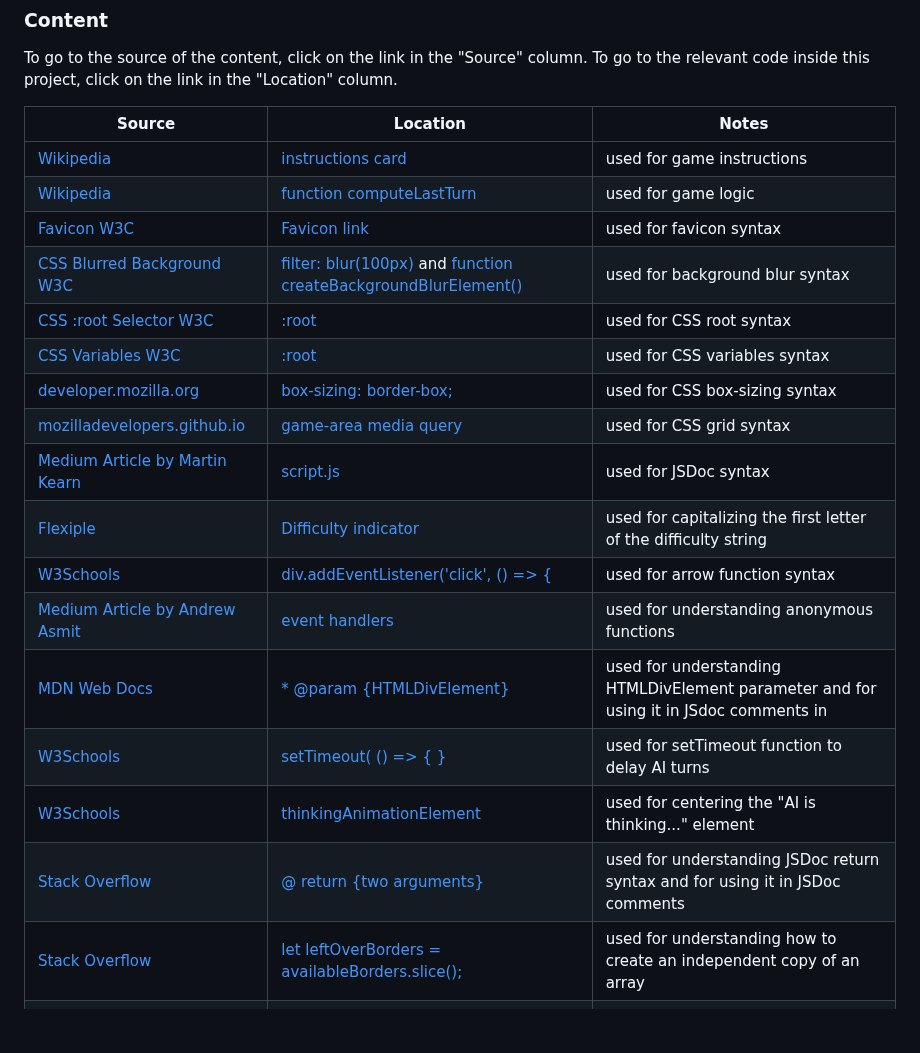
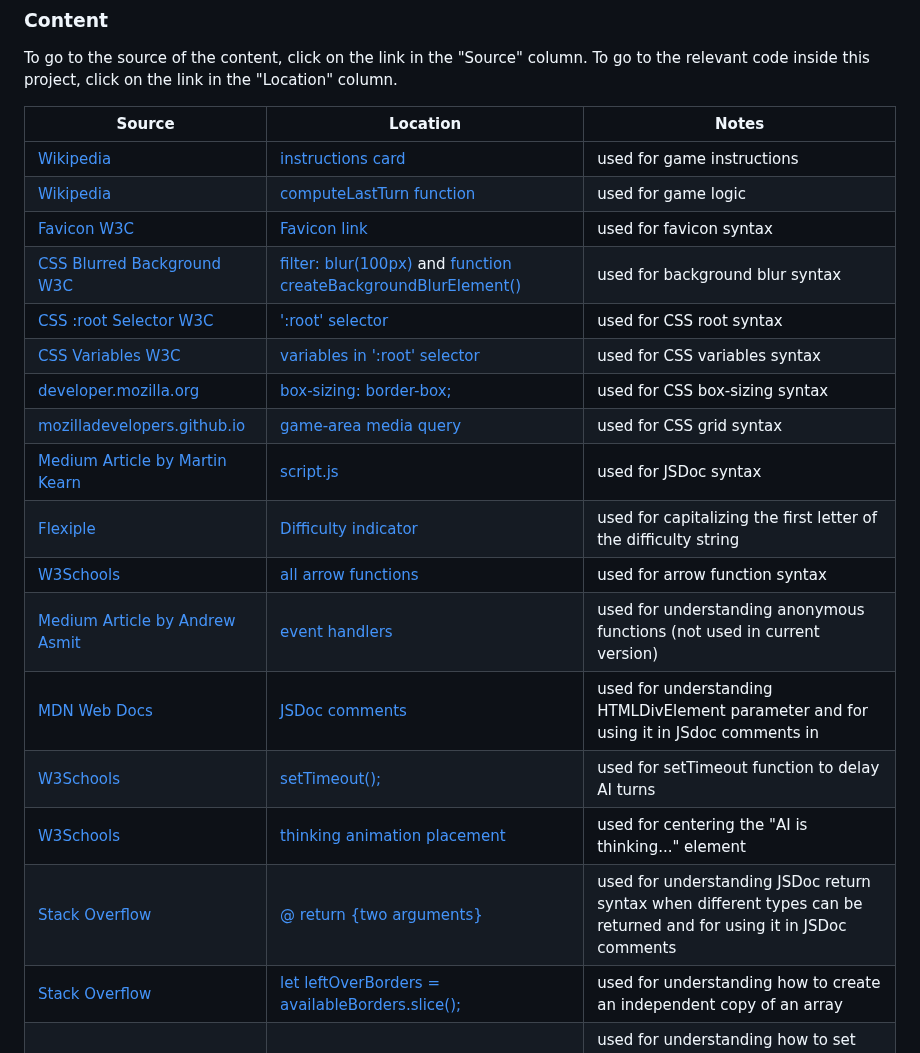
Before and after one commit to benschaf/kaesekaestchen, a Markdown page: README.md, the part around the change. Drawn GitHub-style; blank space fills up the shorter version.

Commit message:
doc: clarify comments for sources

```diff
--- a/README.md
+++ b/README.md
@@ -259,21 +259,21 @@ To go to the relevant code inside this project, click on the link in the "Locati
 | Source | Location | Notes |
 | --- | --- | --- |
 |[Wikipedia](https://en.wikipedia.org/wiki/Dots_and_Boxes) | [instructions card](https://github.com/benschaf/kaesekaestchen/blob/6250f858198af5fbe85397e82bb6e0b7602eee35/index.html#L98-L112) | used for game instructions |
-|[Wikipedia](https://en.wikipedia.org/wiki/Dots_and_Boxes) | [function computeLastTurn](https://github.com/benschaf/kaesekaestchen/blob/6250f858198af5fbe85397e82bb6e0b7602eee35/assets/js/script.js#L271-L297) | used for game logic |
+|[Wikipedia](https://en.wikipedia.org/wiki/Dots_and_Boxes) | [computeLastTurn function](https://github.com/benschaf/kaesekaestchen/blob/6250f858198af5fbe85397e82bb6e0b7602eee35/assets/js/script.js#L271-L297) | used for game logic |
 |[Favicon W3C](https://www.w3schools.com/html/html_favicon.asp) | [Favicon link](https://github.com/benschaf/kaesekaestchen/blob/6250f858198af5fbe85397e82bb6e0b7602eee35/index.html#L9) | used for favicon syntax |
 |[CSS Blurred Background W3C](https://www.w3schools.com/howto/howto_css_blurred_background.asp) | [filter: blur(100px)](https://github.com/benschaf/kaesekaestchen/blob/6250f858198af5fbe85397e82bb6e0b7602eee35/assets/css/style.css#L85) and [function createBackgroundBlurElement()](https://github.com/benschaf/kaesekaestchen/blob/6250f858198af5fbe85397e82bb6e0b7602eee35/assets/js/script.js#L160-L181) | used for background blur syntax |
-|[CSS :root Selector W3C](https://www.w3schools.com/cssref/sel_root.php) | [:root](https://github.com/benschaf/kaesekaestchen/blob/6250f858198af5fbe85397e82bb6e0b7602eee35/assets/css/style.css#L9-L19) | used for CSS root syntax |
-|[CSS Variables W3C](https://www.w3schools.com/css/css3_variables.asp) | [:root](https://github.com/benschaf/kaesekaestchen/blob/6250f858198af5fbe85397e82bb6e0b7602eee35/assets/css/style.css#L9-L19) | used for CSS variables syntax |
+|[CSS :root Selector W3C](https://www.w3schools.com/cssref/sel_root.php) | [':root' selector](https://github.com/benschaf/kaesekaestchen/blob/6250f858198af5fbe85397e82bb6e0b7602eee35/assets/css/style.css#L9-L19) | used for CSS root syntax |
+|[CSS Variables W3C](https://www.w3schools.com/css/css3_variables.asp) | [variables in ':root' selector](https://github.com/benschaf/kaesekaestchen/blob/6250f858198af5fbe85397e82bb6e0b7602eee35/assets/css/style.css#L9-L19) | used for CSS variables syntax |
 |[developer.mozilla.org](https://developer.mozilla.org/en-US/docs/Web/CSS/box-sizing) | [box-sizing: border-box;](https://github.com/benschaf/kaesekaestchen/blob/6250f858198af5fbe85397e82bb6e0b7602eee35/assets/css/style.css#L57) | used for CSS box-sizing syntax |
 |[mozilladevelopers.github.io](https://mozilladevelopers.github.io/playground/css-grid) | [game-area media query](https://github.com/benschaf/kaesekaestchen/blob/6250f858198af5fbe85397e82bb6e0b7602eee35/assets/css/style.css#L346-L368) | used for CSS grid syntax |
 |[Medium Article by Martin Kearn](https://medium.com/@martink_rsa/js-docs-a-quickstart-guide-da6ce5df4a73) | [script.js](https://github.com/benschaf/kaesekaestchen/blob/6250f858198af5fbe85397e82bb6e0b7602eee35/assets/js/script.js) | used for JSDoc syntax |
 |[Flexiple](https://flexiple.com/javascript/javascript-capitalize-first-letter) | [Difficulty indicator](https://github.com/benschaf/kaesekaestchen/blob/6250f858198af5fbe85397e82bb6e0b7602eee35/assets/js/script.js#L32-L33) | used for capitalizing the first letter of the difficulty string |
-|[W3Schools](https://www.w3schools.com/js/js_arrow_function.asp) | [div.addEventListener('click', () => {](https://github.com/benschaf/kaesekaestchen/blob/6250f858198af5fbe85397e82bb6e0b7602eee35/assets/js/script.js#L71-L79) | used for arrow function syntax |
-|[Medium Article by Andrew Asmit](https://medium.com/@andrewasmit/passing-arguments-to-your-event-listeners-callback-function-d9d8369cc3a4) | [event handlers](https://github.com/benschaf/kaesekaestchen/blob/fb3a069e6e4100cee20b69043b7604c218d2b2e5/assets/js/script.js#L110-L126) | used for understanding anonymous functions |
-|[MDN Web Docs](https://developer.mozilla.org/en-US/docs/Web/API/Document_Object_Model/Introduction#dom_interfaces) | [* @param {HTMLDivElement}](https://github.com/benschaf/kaesekaestchen/blob/6250f858198af5fbe85397e82bb6e0b7602eee35/assets/js/script.js#L126) | used for understanding HTMLDivElement parameter and for using it in JSdoc comments in |
-|[W3Schools](https://www.w3schools.com/jsref/met_win_settimeout.asp) | [setTimeout( () => { }](https://github.com/benschaf/kaesekaestchen/blob/6250f858198af5fbe85397e82bb6e0b7602eee35/assets/js/script.js#L257-L259) | used for setTimeout function to delay AI turns |
-|[W3Schools](https://www.w3schools.com/css/tryit.asp?filename=trycss_align_transform) | [thinkingAnimationElement](https://github.com/benschaf/kaesekaestchen/blob/6250f858198af5fbe85397e82bb6e0b7602eee35/assets/js/script.js#L331-L334) | used for centering the "AI is thinking..." element |
-|[Stack Overflow](https://stackoverflow.com/questions/65196251/javascript-documentation-returns-null-or-type) | [@ return {two arguments}](https://github.com/benschaf/kaesekaestchen/blob/6250f858198af5fbe85397e82bb6e0b7602eee35/assets/js/script.js#L396) | used for understanding JSDoc return syntax and for using it in JSDoc comments |
+|[W3Schools](https://www.w3schools.com/js/js_arrow_function.asp) | [all arrow functions](https://github.com/benschaf/kaesekaestchen/blob/6250f858198af5fbe85397e82bb6e0b7602eee35/assets/js/script.js#L71-L79) | used for arrow function syntax |
+|[Medium Article by Andrew Asmit](https://medium.com/@andrewasmit/passing-arguments-to-your-event-listeners-callback-function-d9d8369cc3a4) | [event handlers](https://github.com/benschaf/kaesekaestchen/blob/fb3a069e6e4100cee20b69043b7604c218d2b2e5/assets/js/script.js#L110-L126) | used for understanding anonymous functions (not used in current version) |
+|[MDN Web Docs](https://developer.mozilla.org/en-US/docs/Web/API/Document_Object_Model/Introduction#dom_interfaces) | [JSDoc comments](https://github.com/benschaf/kaesekaestchen/blob/6250f858198af5fbe85397e82bb6e0b7602eee35/assets/js/script.js#L126) | used for understanding HTMLDivElement parameter and for using it in JSdoc comments in |
+|[W3Schools](https://www.w3schools.com/jsref/met_win_settimeout.asp) | [setTimeout();](https://github.com/benschaf/kaesekaestchen/blob/6250f858198af5fbe85397e82bb6e0b7602eee35/assets/js/script.js#L257-L259) | used for setTimeout function to delay AI turns |
+|[W3Schools](https://www.w3schools.com/css/tryit.asp?filename=trycss_align_transform) | [thinking animation placement](https://github.com/benschaf/kaesekaestchen/blob/6250f858198af5fbe85397e82bb6e0b7602eee35/assets/js/script.js#L331-L334) | used for centering the "AI is thinking..." element |
+|[Stack Overflow](https://stackoverflow.com/questions/65196251/javascript-documentation-returns-null-or-type) | [@ return {two arguments}](https://github.com/benschaf/kaesekaestchen/blob/6250f858198af5fbe85397e82bb6e0b7602eee35/assets/js/script.js#L396) | used for understanding JSDoc return syntax when different types can be returned and for using it in JSDoc comments |
 |[Stack Overflow](https://stackoverflow.com/questions/6612385/why-does-changing-an-array-in-javascript-affect-copies-of-the-array) | [let leftOverBorders = availableBorders.slice();](https://github.com/benschaf/kaesekaestchen/blob/6250f858198af5fbe85397e82bb6e0b7602eee35/assets/js/script.js#L419) | used for understanding how to create an independent copy of an array |
 |[W3Schools](https://www.w3schools.com/jsref/prop_html_classname.asp) | [div.className = 'border';](https://github.com/benschaf/kaesekaestchen/blob/6250f858198af5fbe85397e82bb6e0b7602eee35/assets/js/script.js#L523) | used for understanding how to set and address the class names of the divs in the gameboard grid |
 |[Medium Article by Steve Amaza](https://medium.com/@steveamaza/how-to-write-a-proper-git-commit-message-e028865e5791) | git version control | used for understanding how to write git commit messages with a body using the vim interface |
```
